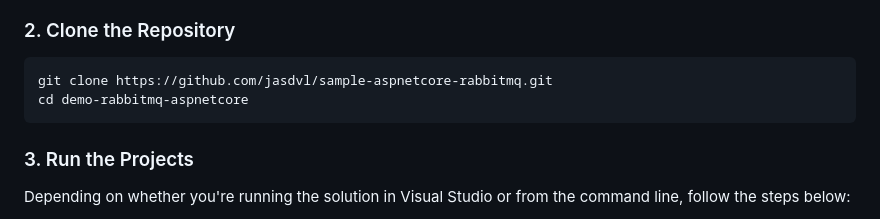
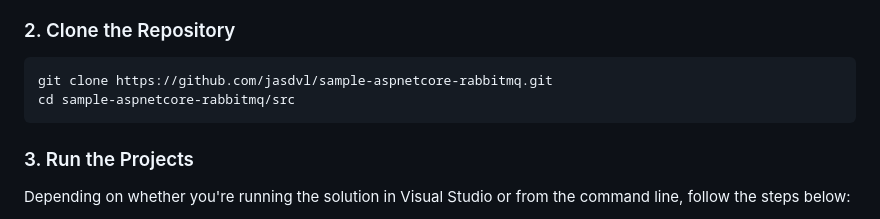
Before and after one commit to jasdvl/sample-aspnetcore-rabbitmq, a Markdown page: README.md, the part around the change. Rendered like a GitHub page.

Commit message:
docs(readme): correct path specification

````diff
--- a/README.md
+++ b/README.md
@@ -124,7 +124,7 @@ Alternatively, you can explore other installation options [here](https://www.rab
 
 ```bash
 git clone https://github.com/jasdvl/sample-aspnetcore-rabbitmq.git
-cd demo-rabbitmq-aspnetcore
+cd sample-aspnetcore-rabbitmq/src
 ```
 
 ### 3. Run the Projects
````
